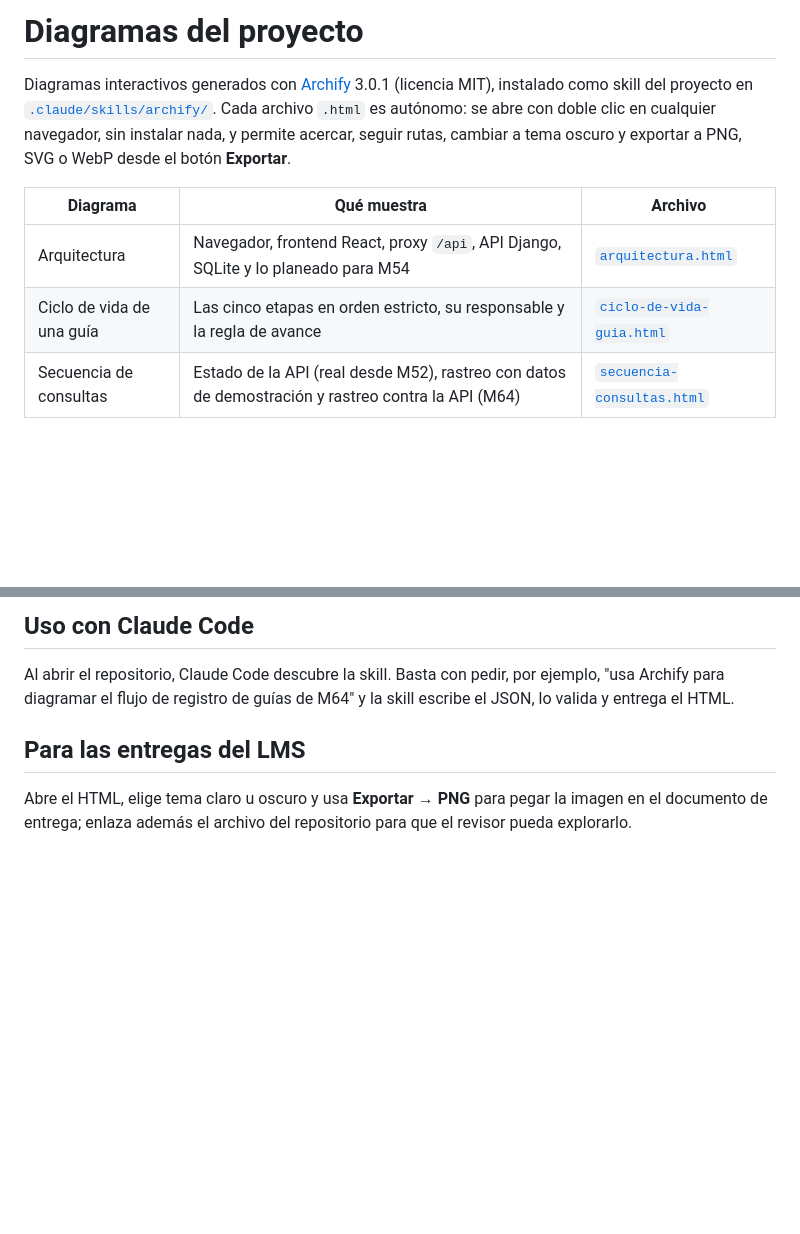
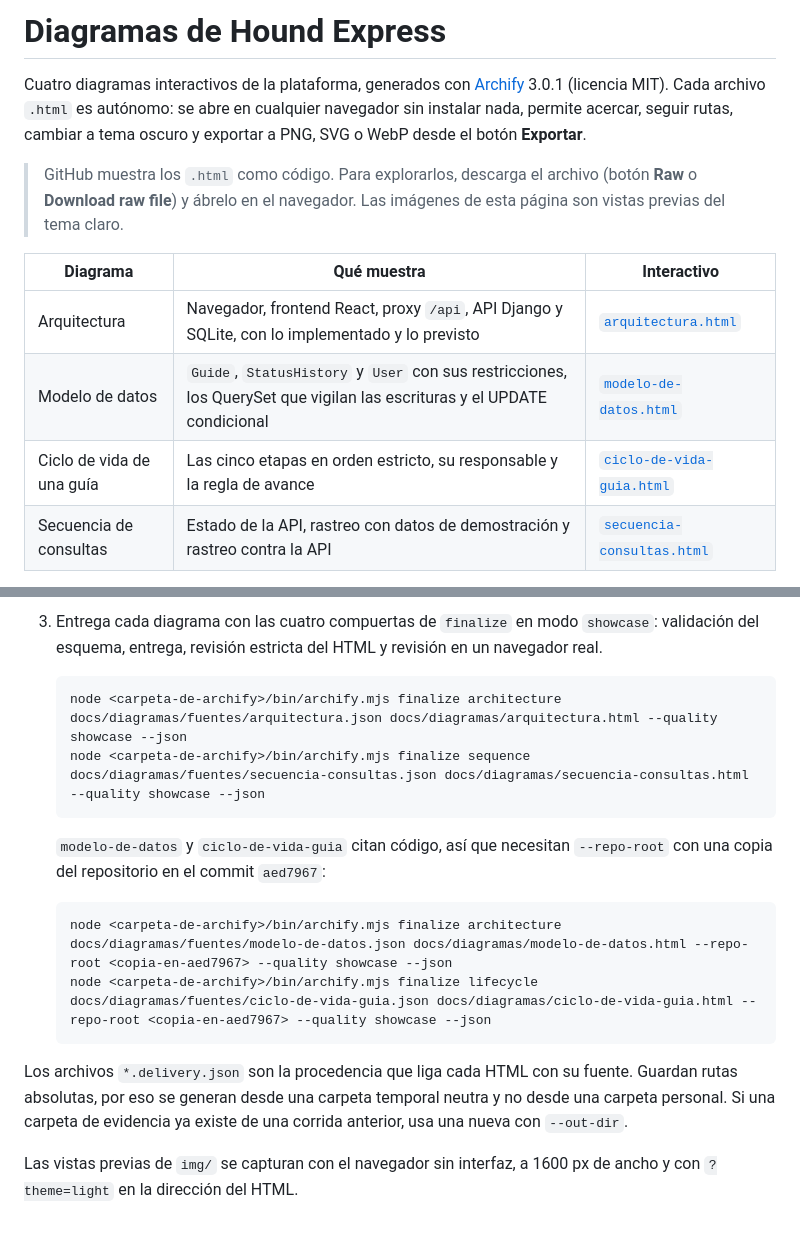
Before and after one commit to pipeTawns-x/Houndxpress, a Markdown page: docs/diagramas/README.md, 2 parts joined by grey strips. Rendered like a GitHub page; blank space fills up the shorter version.

````diff
--- a/docs/diagramas/README.md
+++ b/docs/diagramas/README.md
@@ -1,10 +1,13 @@
-# Diagramas del proyecto
+# Diagramas de Hound Express
 
-Diagramas interactivos generados con [Archify](https://github.com/tt-a1i/archify) 3.0.1 (licencia MIT), instalado como skill del proyecto en [`.claude/skills/archify/`](../../.claude/skills/archify/). Cada archivo `.html` es autónomo: se abre con doble clic en cualquier navegador, sin instalar nada, y permite acercar, seguir rutas, cambiar a tema oscuro y exportar a PNG, SVG o WebP desde el botón **Exportar**.
+Cuatro diagramas interactivos de la plataforma, generados con [Archify](https://github.com/tt-a1i/archify) 3.0.1 (licencia MIT). Cada archivo `.html` es autónomo: se abre en cualquier navegador sin instalar nada, permite acercar, seguir rutas, cambiar a tema oscuro y exportar a PNG, SVG o WebP desde el botón **Exportar**.
 
-| Diagrama | Qué muestra | Archivo |
+> GitHub muestra los `.html` como código. Para explorarlos, descarga el archivo (botón **Raw** o **Download raw file**) y ábrelo en el navegador. Las imágenes de esta página son vistas previas del tema claro.
+
+| Diagrama | Qué muestra | Interactivo |
 |---|---|---|
-| Arquitectura | Navegador, frontend React, proxy `/api`, API Django, SQLite y lo planeado para M54 | [`arquitectura.html`](arquitectura.html) |
+| Arquitectura | Navegador, frontend React, proxy `/api`, API Django y SQLite, con lo implementado y lo previsto | [`arquitectura.html`](arquitectura.html) |
+| Modelo de datos | `Guide`, `StatusHistory` y `User` con sus restricciones, los QuerySet que vigilan las escrituras y el UPDATE condicional | [`modelo-de-datos.html`](modelo-de-datos.html) |
 | Ciclo de vida de una guía | Las cinco etapas en orden estricto, su responsable y la regla de avance | [`ciclo-de-vida-guia.html`](ciclo-de-vida-guia.html) |
-| Secuencia de consultas | Estado de la API (real desde M52), rastreo con datos de demostración y rastreo contra la API (M64) | [`secuencia-consultas.html`](secuencia-consultas.html) |
+| Secuencia de consultas | Estado de la API, rastreo con datos de demostración y rastreo contra la API | [`secuencia-consultas.html`](secuencia-consultas.html) |
 
@@ -25,8 +60,18 @@ Requisitos: Node 18 o superior y un Chrome o Chromium para la revisión en naveg
 
-## Uso con Claude Code
+3. Entrega cada diagrama con las cuatro compuertas de `finalize` en modo `showcase`: validación del esquema, entrega, revisión estricta del HTML y revisión en un navegador real.
 
-Al abrir el repositorio, Claude Code descubre la skill. Basta con pedir, por ejemplo, "usa Archify para diagramar el flujo de registro de guías de M64" y la skill escribe el JSON, lo valida y entrega el HTML.
+   ```bash
+   node <carpeta-de-archify>/bin/archify.mjs finalize architecture docs/diagramas/fuentes/arquitectura.json docs/diagramas/arquitectura.html --quality showcase --json
+   node <carpeta-de-archify>/bin/archify.mjs finalize sequence docs/diagramas/fuentes/secuencia-consultas.json docs/diagramas/secuencia-consultas.html --quality showcase --json
+   ```
 
-## Para las entregas del LMS
+   `modelo-de-datos` y `ciclo-de-vida-guia` citan código, así que necesitan `--repo-root` con una copia del repositorio en el commit `aed7967`:
 
-Abre el HTML, elige tema claro u oscuro y usa **Exportar → PNG** para pegar la imagen en el documento de entrega; enlaza además el archivo del repositorio para que el revisor pueda explorarlo.
+   ```bash
+   node <carpeta-de-archify>/bin/archify.mjs finalize architecture docs/diagramas/fuentes/modelo-de-datos.json docs/diagramas/modelo-de-datos.html --repo-root <copia-en-aed7967> --quality showcase --json
+   node <carpeta-de-archify>/bin/archify.mjs finalize lifecycle docs/diagramas/fuentes/ciclo-de-vida-guia.json docs/diagramas/ciclo-de-vida-guia.html --repo-root <copia-en-aed7967> --quality showcase --json
+   ```
+
+Los archivos `*.delivery.json` son la procedencia que liga cada HTML con su fuente. Guardan rutas absolutas, por eso se generan desde una carpeta temporal neutra y no desde una carpeta personal. Si una carpeta de evidencia ya existe de una corrida anterior, usa una nueva con `--out-dir`.
+
+Las vistas previas de `img/` se capturan con el navegador sin interfaz, a 1600 px de ancho y con `?theme=light` en la dirección del HTML.
````
Also changed, not shown: other parts of docs/diagramas/README.md (+41 -9 lines), docs/diagramas/img/arquitectura.png (added), docs/diagramas/img/ciclo-de-vida-guia.png (added), docs/diagramas/img/modelo-de-datos.png (added), docs/diagramas/img/secuencia-consultas.png (added), 12 other files.
